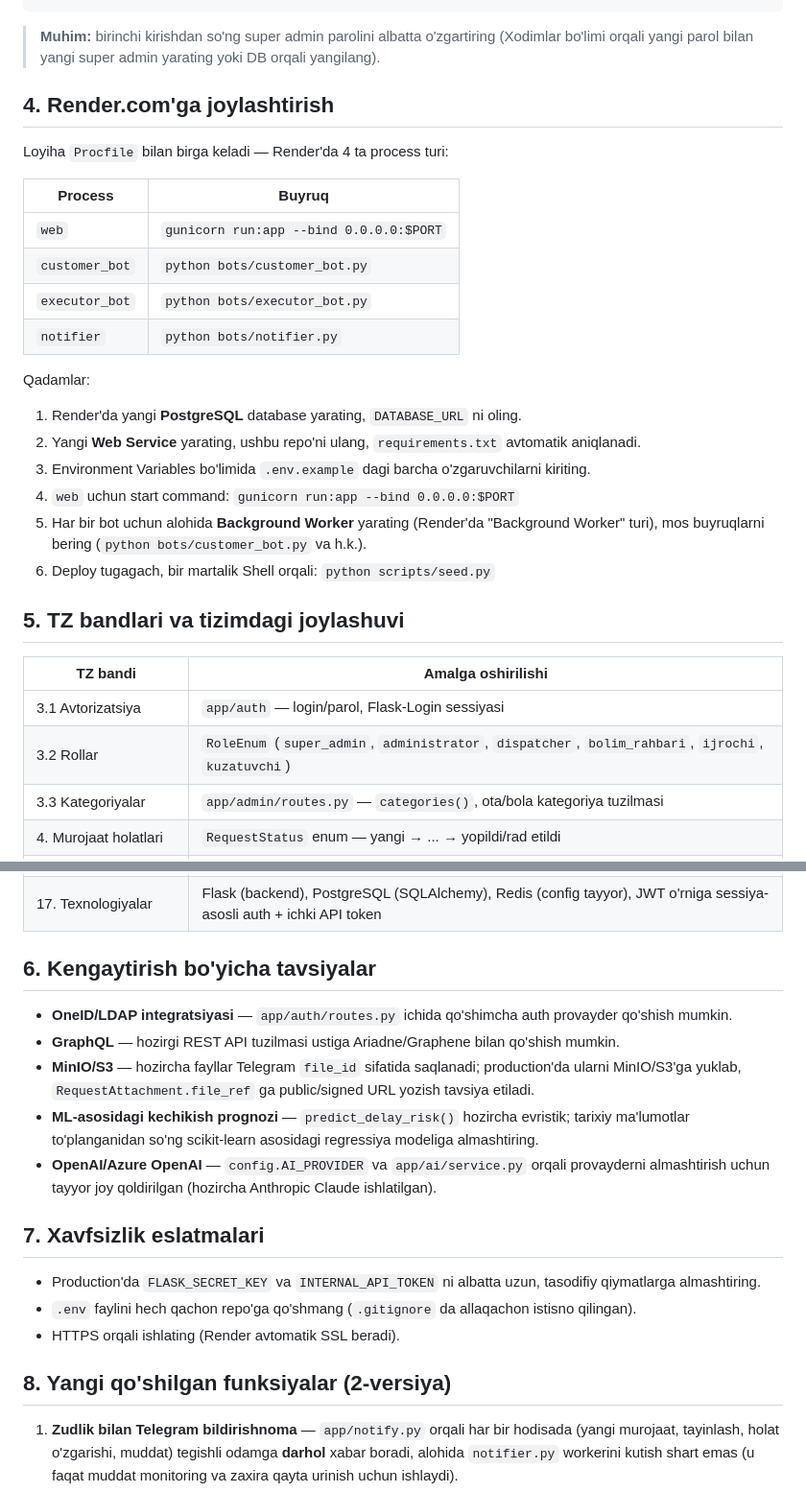
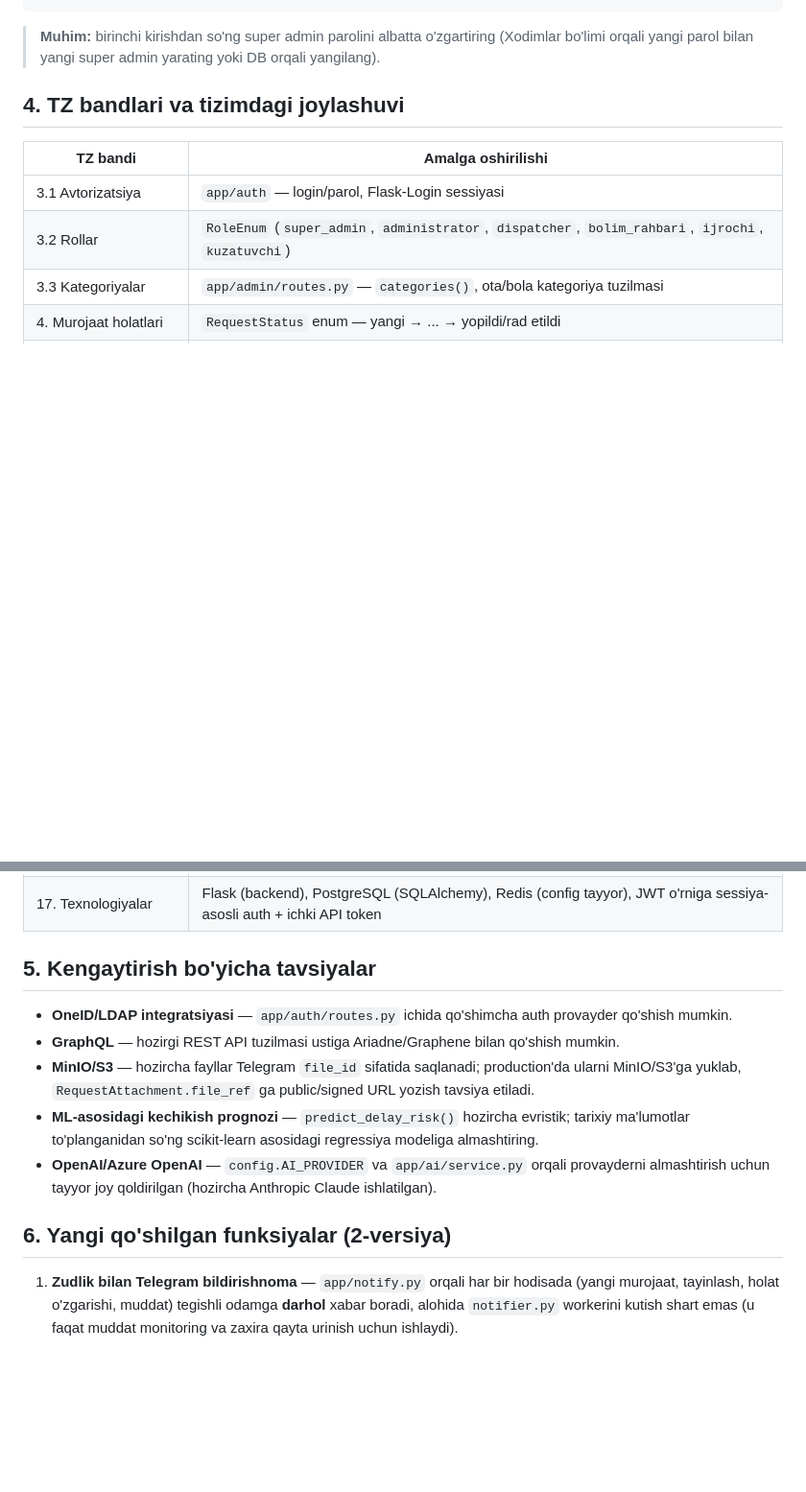
Before and after one commit to Mirfayziev/Tahlil_bot, a Markdown page: README.md, 2 parts joined by grey strips. Shown at 96% size. GitHub-like rendering; blank space fills up the shorter version.

Commit message:
README: eskirgan Render.com joylashtirish va xavfsizlik bo'limlarini olib tashlash
Loyiha Railway'ga ko'chgani uchun Render.com qadamlari endi dolzarb emas edi.

```diff
--- a/README.md
+++ b/README.md
@@ -70,27 +70,8 @@ python bots/notifier.py
 > **Muhim:** birinchi kirishdan so'ng super admin parolini albatta o'zgartiring
 > (Xodimlar bo'limi orqali yangi parol bilan yangi super admin yarating yoki DB orqali yangilang).
 
-## 4. Render.com'ga joylashtirish
 
-Loyiha `Procfile` bilan birga keladi — Render'da 4 ta process turi:
-
-| Process       | Buyruq                                              |
-|---------------|------------------------------------------------------|
-| `web`         | `gunicorn run:app --bind 0.0.0.0:$PORT`              |
-| `customer_bot`| `python bots/customer_bot.py`                        |
-| `executor_bot`| `python bots/executor_bot.py`                        |
-| `notifier`    | `python bots/notifier.py`                            |
-
-Qadamlar:
-1. Render'da yangi **PostgreSQL** database yarating, `DATABASE_URL` ni oling.
-2. Yangi **Web Service** yarating, ushbu repo'ni ulang, `requirements.txt` avtomatik aniqlanadi.
-3. Environment Variables bo'limida `.env.example` dagi barcha o'zgaruvchilarni kiriting.
-4. `web` uchun start command: `gunicorn run:app --bind 0.0.0.0:$PORT`
-5. Har bir bot uchun alohida **Background Worker** yarating (Render'da "Background Worker" turi),
-   mos buyruqlarni bering (`python bots/customer_bot.py` va h.k.).
-6. Deploy tugagach, bir martalik Shell orqali: `python scripts/seed.py`
-
-## 5. TZ bandlari va tizimdagi joylashuvi
+## 4. TZ bandlari va tizimdagi joylashuvi
 
 | TZ bandi | Amalga oshirilishi |
 |---|---|
@@ -111,7 +92,7 @@ Qadamlar:
 | 16. Qo'shimcha | Audit log (`AuditLog`), Excel/PDF eksport, RBAC (`roles_required`), ko'p tillilik kategoriya darajasida |
 | 17. Texnologiyalar | Flask (backend), PostgreSQL (SQLAlchemy), Redis (config tayyor), JWT o'rniga sessiya-asosli auth + ichki API token |
 
-## 6. Kengaytirish bo'yicha tavsiyalar
+## 5. Kengaytirish bo'yicha tavsiyalar
 
 - **OneID/LDAP integratsiyasi** — `app/auth/routes.py` ichida qo'shimcha auth provayder qo'shish mumkin.
 - **GraphQL** — hozirgi REST API tuzilmasi ustiga Ariadne/Graphene bilan qo'shish mumkin.
@@ -122,13 +103,7 @@ Qadamlar:
 - **OpenAI/Azure OpenAI** — `config.AI_PROVIDER` va `app/ai/service.py` orqali provayderni almashtirish
   uchun tayyor joy qoldirilgan (hozircha Anthropic Claude ishlatilgan).
 
-## 7. Xavfsizlik eslatmalari
-
-- Production'da `FLASK_SECRET_KEY` va `INTERNAL_API_TOKEN` ni albatta uzun, tasodifiy qiymatlarga almashtiring.
-- `.env` faylini hech qachon repo'ga qo'shmang (`.gitignore` da allaqachon istisno qilingan).
-- HTTPS orqali ishlating (Render avtomatik SSL beradi).
-
-## 8. Yangi qo'shilgan funksiyalar (2-versiya)
+## 6. Yangi qo'shilgan funksiyalar (2-versiya)
 
 1. **Zudlik bilan Telegram bildirishnoma** — `app/notify.py` orqali har bir hodisada
    (yangi murojaat, tayinlash, holat o'zgarishi, muddat) tegishli odamga **darhol** xabar boradi,
```
